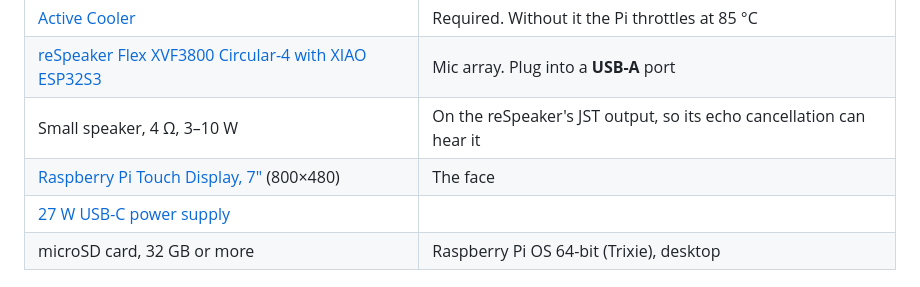
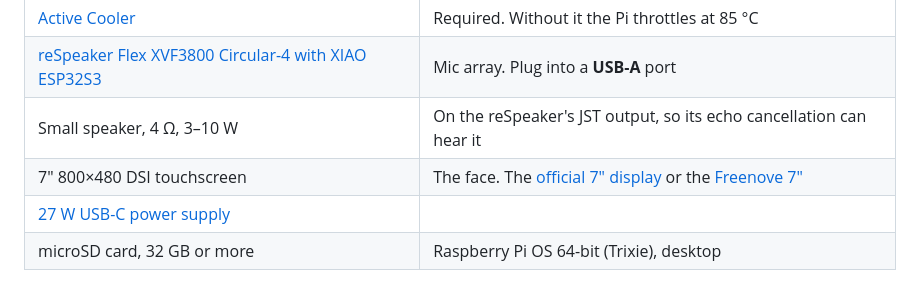
Before and after one commit to mayukh4/jansky, a Markdown page: README.md, the part around the change. GitHub-like rendering.

Commit message:
README: either 7-inch DSI touchscreen works
Co-Authored-By: Claude Opus 5.5 <noreply@anthropic.com>

```diff
--- a/README.md
+++ b/README.md
@@ -29,7 +29,7 @@ voice never leaves the room.
 | [Active Cooler](https://www.raspberrypi.com/products/active-cooler/) | Required. Without it the Pi throttles at 85 °C |
 | [reSpeaker Flex XVF3800 Circular-4 with XIAO ESP32S3](https://www.seeedstudio.com/reSpeaker-Flex-XVF3800-Circular-4-with-XIAO-ESP32S3-p-6739.html) | Mic array. Plug into a **USB-A** port |
 | Small speaker, 4 Ω, 3–10 W | On the reSpeaker's JST output, so its echo cancellation can hear it |
-| [Raspberry Pi Touch Display, 7"](https://www.raspberrypi.com/products/raspberry-pi-touch-display/) (800×480) | The face |
+| 7" 800×480 DSI touchscreen | The face. The [official 7" display](https://www.raspberrypi.com/products/raspberry-pi-touch-display/) or the [Freenove 7"](https://www.amazon.ca/dp/B0B44VZTRG) |
 | [27 W USB-C power supply](https://www.raspberrypi.com/products/27w-power-supply/) | |
 | microSD card, 32 GB or more | Raspberry Pi OS 64-bit (Trixie), desktop |
 
```
